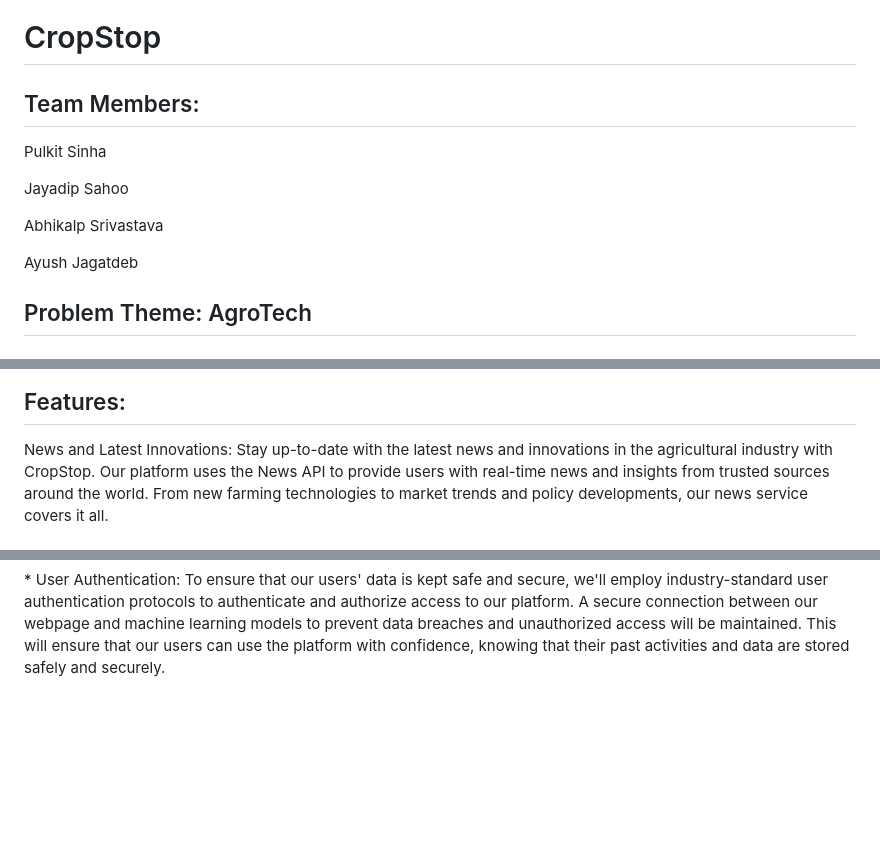
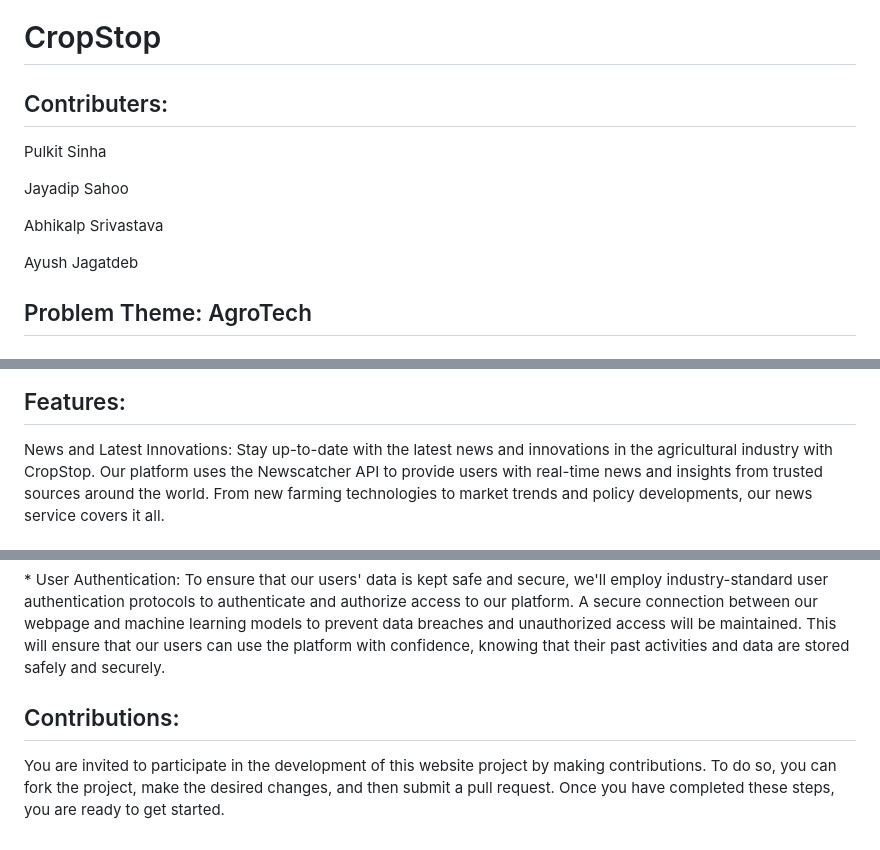
Before and after one commit to abhisri15/CropStop, a Markdown page: README.md, 3 parts joined by grey strips. Rendered like a GitHub page; blank space fills up the shorter version.

```diff
--- a/README.md
+++ b/README.md
@@ -1,6 +1,7 @@
 # CropStop
 
-## Team Members:
+
+## Contributers:
 Pulkit Sinha
 
 Jayadip Sahoo
@@ -8,6 +9,7 @@ Jayadip Sahoo
 Abhikalp Srivastava
 
 Ayush Jagatdeb
+
 
 ## Problem Theme: AgroTech
 
@@ -45,7 +47,7 @@ agricultural landscape.
 ## Features:
 News and Latest Innovations: Stay up-to-date with the latest
 news and innovations in the agricultural industry with CropStop. Our
-platform uses the News API to provide users with real-time news and
+platform uses the Newscatcher API to provide users with real-time news and
 insights from trusted sources around the world. From new farming
 technologies to market trends and policy developments, our news service
 covers it all.
@@ -168,3 +170,8 @@ between our webpage and machine learning models to prevent data breaches
 and unauthorized access will be maintained. This will ensure that our
 users can use the platform with confidence, knowing that their past
 activities and data are stored safely and securely.
+
+
+## Contributions:
+
+You are invited to participate in the development of this website project by making contributions. To do so, you can fork the project, make the desired changes, and then submit a pull request. Once you have completed these steps, you are ready to get started.
```
Also changed, not shown: other parts of README.md (+1 -1 lines).
